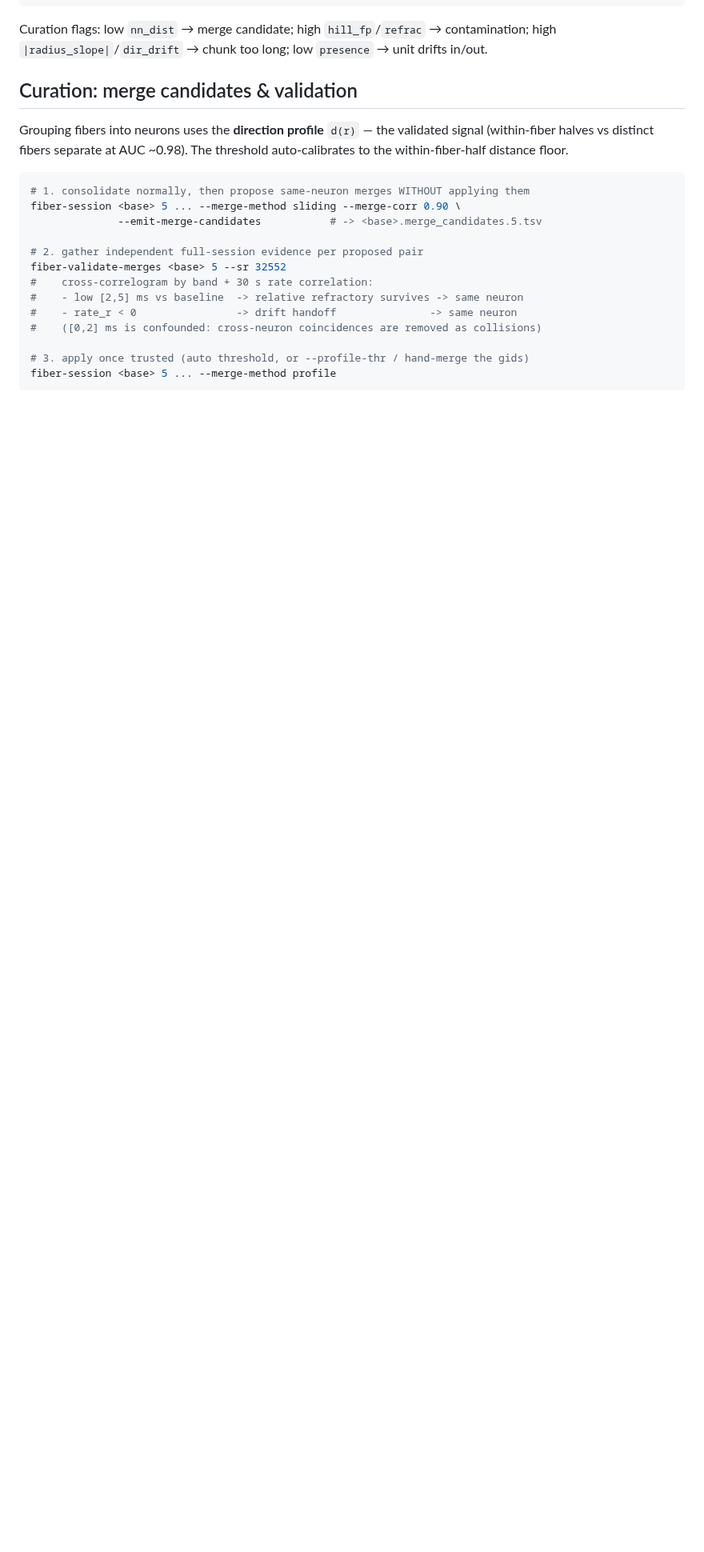
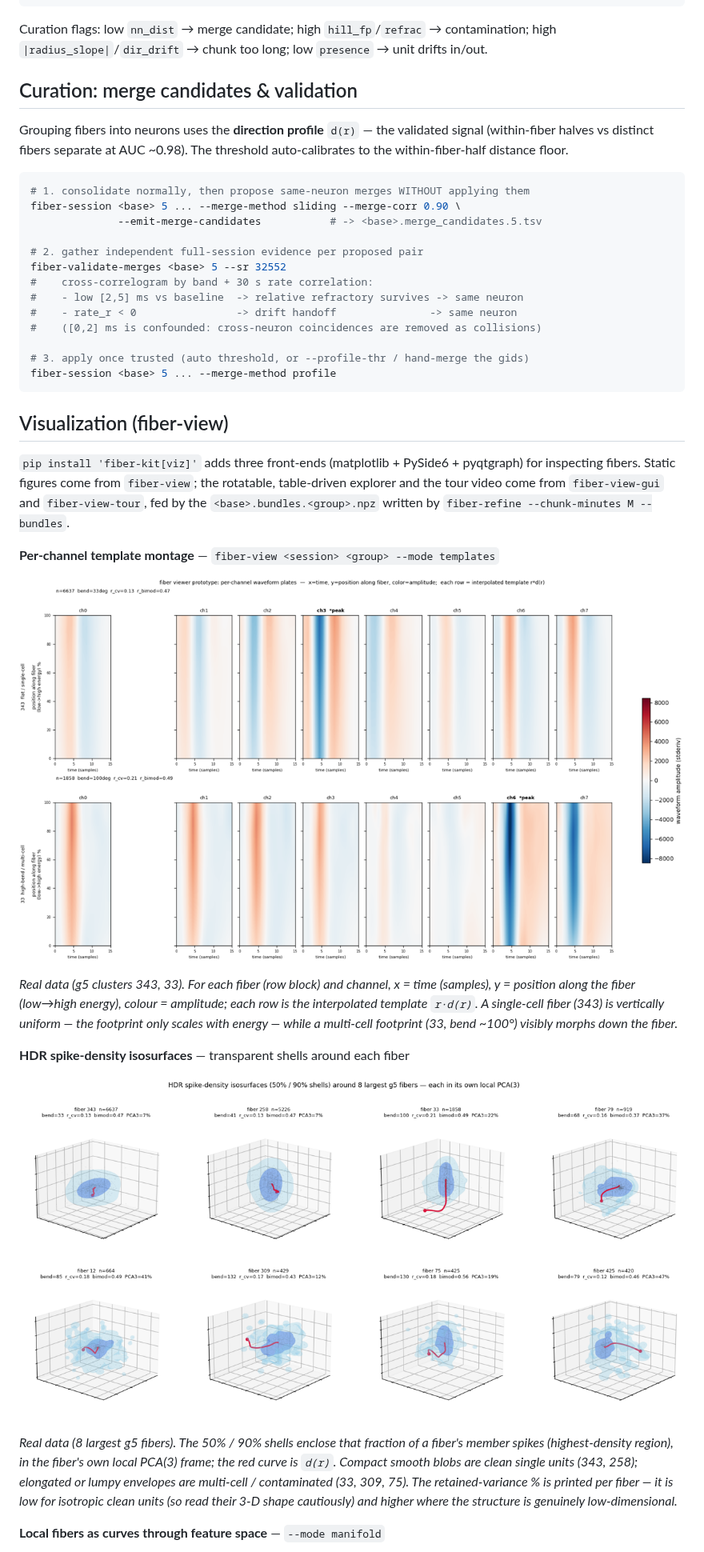
Before and after one commit to Gravios/fiber-kit, a Markdown page: README.md, the part around one of its changes. Shown at 80% size. Rendered like a GitHub page; pictures changed too: doc/fiber-view/isosurfaces.png (added), doc/fiber-view/templates.png (added); blank space fills up the shorter version.

````diff
--- a/README.md
+++ b/README.md
@@ -196,3 +197,35 @@ fiber-validate-merges <base> 5 --sr 32552
 fiber-session <base> 5 ... --merge-method profile
 ```
 
+## Visualization (fiber-view)
+
+`pip install 'fiber-kit[viz]'` adds three front-ends (matplotlib + PySide6 +
+pyqtgraph) for inspecting fibers. Static figures come from `fiber-view`; the
+rotatable, table-driven explorer and the tour video come from `fiber-view-gui`
+and `fiber-view-tour`, fed by the `<base>.bundles.<group>.npz` written by
+`fiber-refine --chunk-minutes M --bundles`.
+
+**Per-channel template montage** — `fiber-view <session> <group> --mode templates`
+
+![templates](doc/fiber-view/templates.png)
+
+*Real data (g5 clusters 343, 33). For each fiber (row block) and channel, x = time
+(samples), y = position along the fiber (low→high energy), colour = amplitude;
+each row is the interpolated template `r·d(r)`. A single-cell fiber (343) is
+vertically uniform — the footprint only scales with energy — while a multi-cell
+footprint (33, bend ~100°) visibly morphs down the fiber.*
+
+**HDR spike-density isosurfaces** — transparent shells around each fiber
+
+![isosurfaces](doc/fiber-view/isosurfaces.png)
+
+*Real data (8 largest g5 fibers). The 50% / 90% shells enclose that fraction of a
+fiber's member spikes (highest-density region), in the fiber's own local PCA(3)
+frame; the red curve is `d(r)`. Compact smooth blobs are clean single units
+(343, 258); elongated or lumpy envelopes are multi-cell / contaminated (33, 309,
+75). The retained-variance % is printed per fiber — it is low for isotropic clean
+units (so read their 3-D shape cautiously) and higher where the structure is
+genuinely low-dimensional.*
+
+**Local fibers as curves through feature space** — `--mode manifold`
+
````
Also changed, not shown: other parts of README.md (+42 -2 lines), src/fiber_kit/WORKFLOW.md (+5 -0 lines), doc/fiber-view/bundle_drift_sheet.png (added), doc/fiber-view/manifold.png (added), doc/fiber-view/tour.gif (added).
